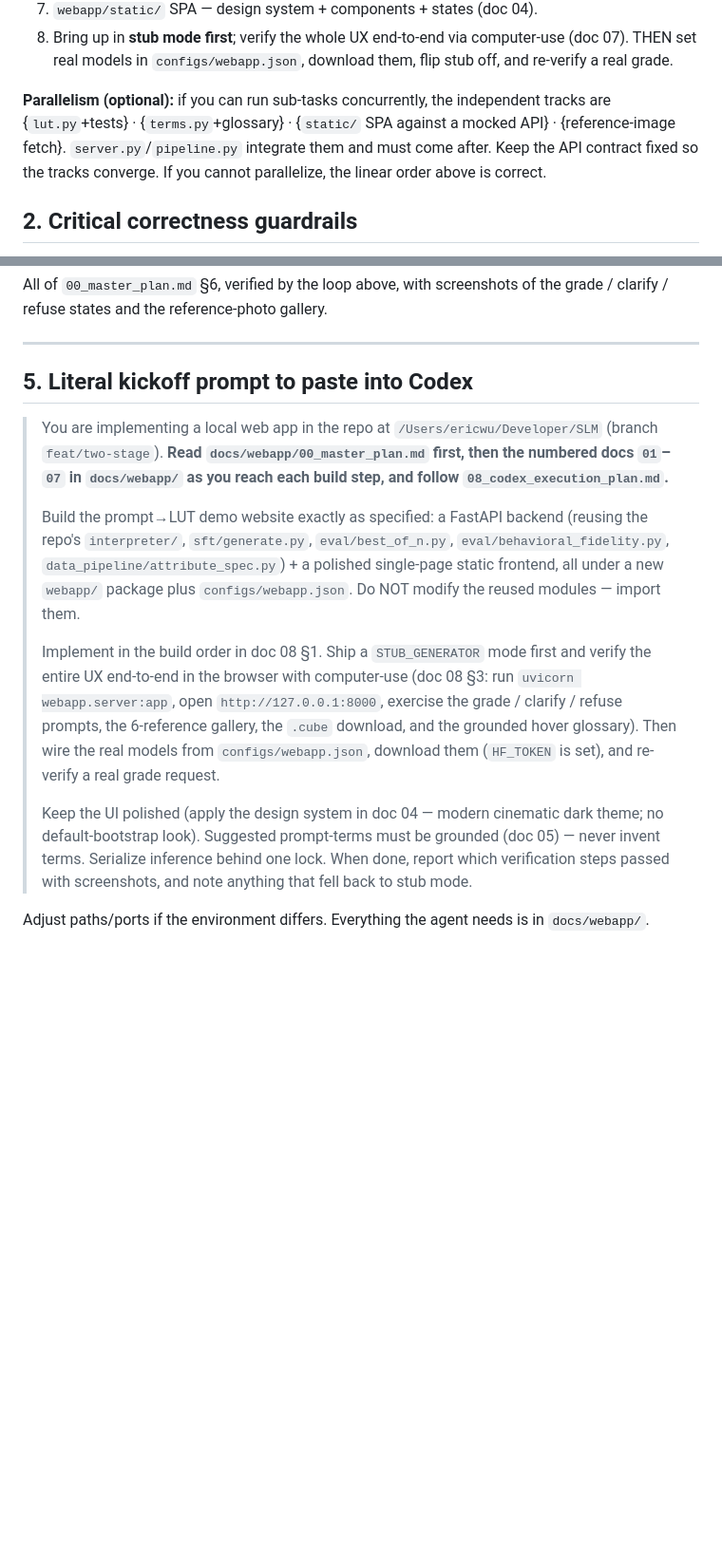
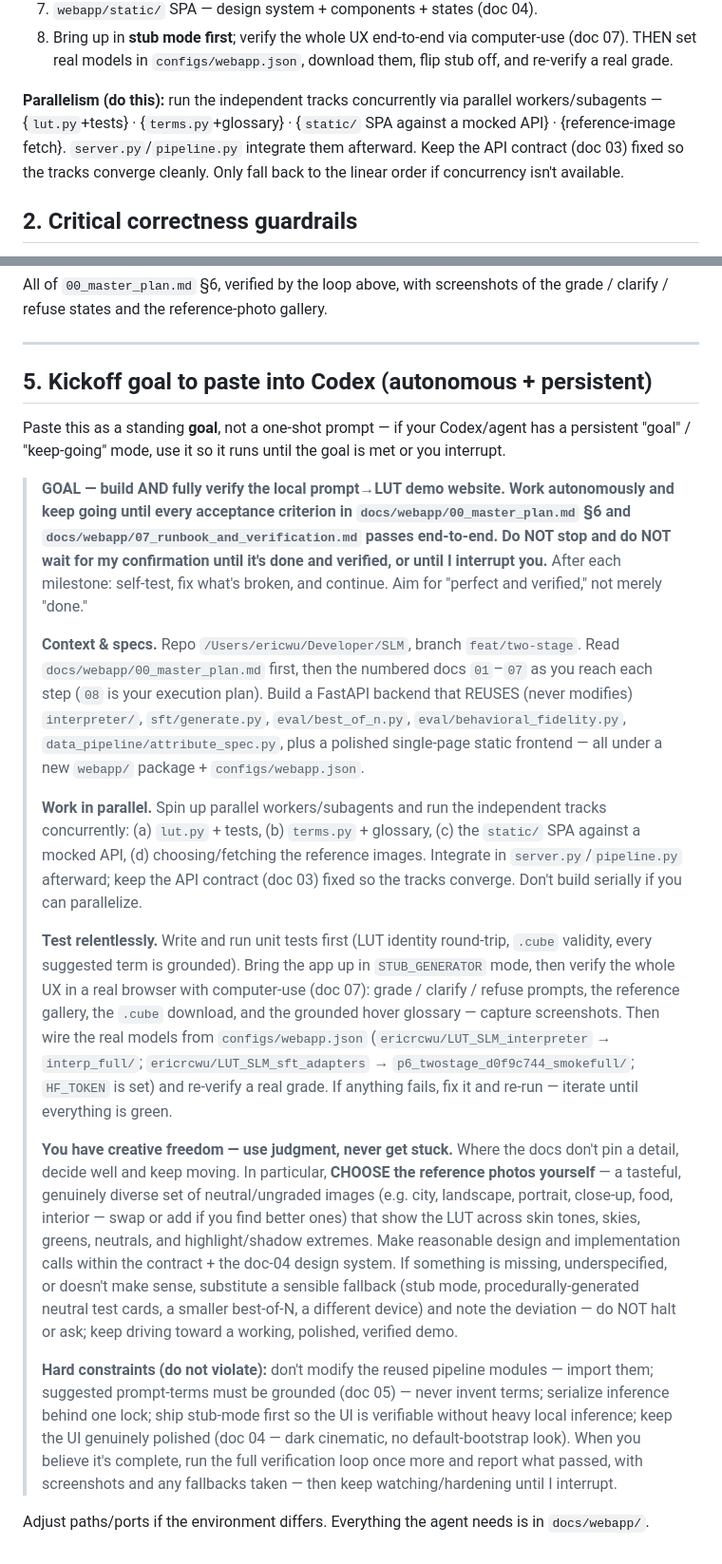
Before and after one commit to ericrcwu001/SLM, a Markdown page: docs/webapp/08_codex_execution_plan.md, 2 parts joined by grey strips. Shown at 95% size. GitHub-like rendering; blank space fills up the shorter version.

Commit message:
Reframe Codex kickoff as an autonomous persistent goal
Make the paste-in a standing GOAL (keep going until all acceptance criteria pass
or interrupted; self-test each milestone). Explicit parallelism (concurrent
workers for the independent tracks), relentless testing (unit -> stub -> real
browser via computer-use -> real models, iterate to green), and creative freedom
(choose the reference images; sensible fallbacks instead of halting) within the
hard constraints. Bumped the plan's parallelism note from optional to expected.

Co-Authored-By: Claude Opus 4.8 (1M context) <noreply@anthropic.com>

```diff
--- a/docs/webapp/08_codex_execution_plan.md
+++ b/docs/webapp/08_codex_execution_plan.md
@@ -28,10 +28,10 @@ Follow `00_master_plan.md` §5. Concretely:
 8. Bring up in **stub mode first**; verify the whole UX end-to-end via computer-use (doc 07). THEN set
    real models in `configs/webapp.json`, download them, flip stub off, and re-verify a real grade.
 
-**Parallelism (optional):** if you can run sub-tasks concurrently, the independent tracks are
+**Parallelism (do this):** run the independent tracks concurrently via parallel workers/subagents —
 {`lut.py`+tests} · {`terms.py`+glossary} · {`static/` SPA against a mocked API} · {reference-image
-fetch}. `server.py`/`pipeline.py` integrate them and must come after. Keep the API contract fixed so
-the tracks converge. If you cannot parallelize, the linear order above is correct.
+fetch}. `server.py`/`pipeline.py` integrate them afterward. Keep the API contract (doc 03) fixed so the
+tracks converge cleanly. Only fall back to the linear order if concurrency isn't available.
 
 ## 2. Critical correctness guardrails
 - **Stub mode is mandatory** and must fully drive the UI, so the demo is verifiable even if local
@@ -65,26 +65,51 @@ refuse states and the reference-photo gallery.
 
 ---
 
-## 5. Literal kickoff prompt to paste into Codex
+## 5. Kickoff goal to paste into Codex (autonomous + persistent)
 
-> You are implementing a local web app in the repo at `/Users/ericwu/Developer/SLM` (branch
-> `feat/two-stage`). **Read `docs/webapp/00_master_plan.md` first, then the numbered docs
-> `01`–`07` in `docs/webapp/` as you reach each build step, and follow `08_codex_execution_plan.md`.**
+Paste this as a standing **goal**, not a one-shot prompt — if your Codex/agent has a persistent
+"goal" / "keep-going" mode, use it so it runs until the goal is met or you interrupt.
+
+> **GOAL — build AND fully verify the local prompt→LUT demo website. Work autonomously and keep going
+> until every acceptance criterion in `docs/webapp/00_master_plan.md` §6 and
+> `docs/webapp/07_runbook_and_verification.md` passes end-to-end. Do NOT stop and do NOT wait for my
+> confirmation until it's done and verified, or until I interrupt you.** After each milestone: self-test,
+> fix what's broken, and continue. Aim for "perfect and verified," not merely "done."
 >
-> Build the prompt→LUT demo website exactly as specified: a FastAPI backend (reusing the repo's
-> `interpreter/`, `sft/generate.py`, `eval/best_of_n.py`, `eval/behavioral_fidelity.py`,
-> `data_pipeline/attribute_spec.py`) + a polished single-page static frontend, all under a new
-> `webapp/` package plus `configs/webapp.json`. Do NOT modify the reused modules — import them.
+> **Context & specs.** Repo `/Users/ericwu/Developer/SLM`, branch `feat/two-stage`. Read
+> `docs/webapp/00_master_plan.md` first, then the numbered docs `01`–`07` as you reach each step (`08`
+> is your execution plan). Build a FastAPI backend that REUSES (never modifies) `interpreter/`,
+> `sft/generate.py`, `eval/best_of_n.py`, `eval/behavioral_fidelity.py`, `data_pipeline/attribute_spec.py`,
+> plus a polished single-page static frontend — all under a new `webapp/` package + `configs/webapp.json`.
 >
-> Implement in the build order in doc 08 §1. Ship a `STUB_GENERATOR` mode first and verify the entire
-> UX end-to-end in the browser with computer-use (doc 08 §3: run `uvicorn webapp.server:app`, open
-> `http://127.0.0.1:8000`, exercise the grade / clarify / refuse prompts, the 6-reference gallery, the
-> `.cube` download, and the grounded hover glossary). Then wire the real models from
-> `configs/webapp.json`, download them (`HF_TOKEN` is set), and re-verify a real grade request.
+> **Work in parallel.** Spin up parallel workers/subagents and run the independent tracks concurrently:
+> (a) `lut.py` + tests, (b) `terms.py` + glossary, (c) the `static/` SPA against a mocked API, (d)
+> choosing/fetching the reference images. Integrate in `server.py`/`pipeline.py` afterward; keep the API
+> contract (doc 03) fixed so the tracks converge. Don't build serially if you can parallelize.
 >
-> Keep the UI polished (apply the design system in doc 04 — modern cinematic dark theme; no
-> default-bootstrap look). Suggested prompt-terms must be grounded (doc 05) — never invent terms.
-> Serialize inference behind one lock. When done, report which verification steps passed with
-> screenshots, and note anything that fell back to stub mode.
+> **Test relentlessly.** Write and run unit tests first (LUT identity round-trip, `.cube` validity, every
+> suggested term is grounded). Bring the app up in `STUB_GENERATOR` mode, then verify the whole UX in a
+> real browser with computer-use (doc 07): grade / clarify / refuse prompts, the reference gallery, the
+> `.cube` download, and the grounded hover glossary — capture screenshots. Then wire the real models from
+> `configs/webapp.json` (`ericrcwu/LUT_SLM_interpreter` → `interp_full/`; `ericrcwu/LUT_SLM_sft_adapters`
+> → `p6_twostage_d0f9c744_smokefull/`; `HF_TOKEN` is set) and re-verify a real grade. If anything fails,
+> fix it and re-run — iterate until everything is green.
+>
+> **You have creative freedom — use judgment, never get stuck.** Where the docs don't pin a detail,
+> decide well and keep moving. In particular, **CHOOSE the reference photos yourself** — a tasteful,
+> genuinely diverse set of neutral/ungraded images (e.g. city, landscape, portrait, close-up, food,
+> interior — swap or add if you find better ones) that show the LUT across skin tones, skies, greens,
+> neutrals, and highlight/shadow extremes. Make reasonable design and implementation calls within the
+> contract + the doc-04 design system. If something is missing, underspecified, or doesn't make sense,
+> substitute a sensible fallback (stub mode, procedurally-generated neutral test cards, a smaller
+> best-of-N, a different device) and note the deviation — do NOT halt or ask; keep driving toward a
+> working, polished, verified demo.
+>
+> **Hard constraints (do not violate):** don't modify the reused pipeline modules — import them;
+> suggested prompt-terms must be grounded (doc 05) — never invent terms; serialize inference behind one
+> lock; ship stub-mode first so the UI is verifiable without heavy local inference; keep the UI genuinely
+> polished (doc 04 — dark cinematic, no default-bootstrap look). When you believe it's complete, run the
+> full verification loop once more and report what passed, with screenshots and any fallbacks taken —
+> then keep watching/hardening until I interrupt.
 
 Adjust paths/ports if the environment differs. Everything the agent needs is in `docs/webapp/`.
```
